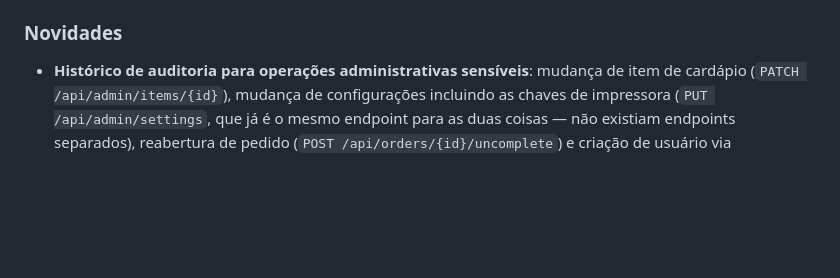
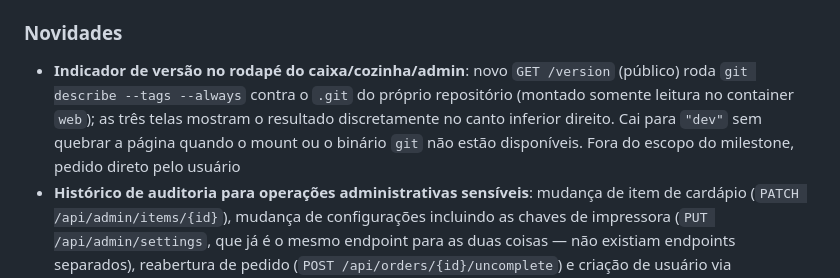
Before and after one commit to FocusEvenGitHub/GastroFlow, a Markdown page: CHANGELOG.md, the part around the change. Rendered like a GitHub page; blank space fills up the shorter version.

Commit message:
📝 docs(changelog): registrar indicador de versão no rodapé
Co-Authored-By: Claude Sonnet 5 <noreply@anthropic.com>
Claude-Session: https://claude.ai/code/session_01RvSvq8VtdYfD25qJf7ToCr

```diff
--- a/CHANGELOG.md
+++ b/CHANGELOG.md
@@ -7,6 +7,7 @@ Milestone `v1.8.0` do `ROADMAP.md`. Esta seção é atualizada conforme cada eta
 > ⚠️ **Mudança de comportamento visível ao atualizar (spec 038):** instalações com a impressora não configurada vão começar a acumular jobs de impressão com status `failed`, onde antes tudo parecia bem. É o alarme correto — antes esses pedidos constavam impressos sem nada ter saído. Configure `printer_ip` ou crie os pedidos com `print_ticket=false`.
 
 ### Novidades
+- **Indicador de versão no rodapé do caixa/cozinha/admin**: novo `GET /version` (público) roda `git describe --tags --always` contra o `.git` do próprio repositório (montado somente leitura no container `web`); as três telas mostram o resultado discretamente no canto inferior direito. Cai para `"dev"` sem quebrar a página quando o mount ou o binário `git` não estão disponíveis. Fora do escopo do milestone, pedido direto pelo usuário
 - **Histórico de auditoria para operações administrativas sensíveis**: mudança de item de cardápio (`PATCH /api/admin/items/{id}`), mudança de configurações incluindo as chaves de impressora (`PUT /api/admin/settings`, que já é o mesmo endpoint para as duas coisas — não existiam endpoints separados), reabertura de pedido (`POST /api/orders/{id}/uncomplete`) e criação de usuário via `bin/create-admin` (não existe endpoint HTTP para isso; coberto mesmo assim, com ator nulo — não existe usuário autenticado num processo de CLI). Tabela `audit_log` própria, nunca podada (ao contrário de `jobs`/`events`), conceitualmente separada do `app.log` técnico por pedido explícito do roadmap. Nova tela `GET /api/admin/audit-log` + `public/admin/audit-log.php`, no mesmo padrão do visualizador de logs técnicos (spec 043)
 
 ### Observabilidade
```
